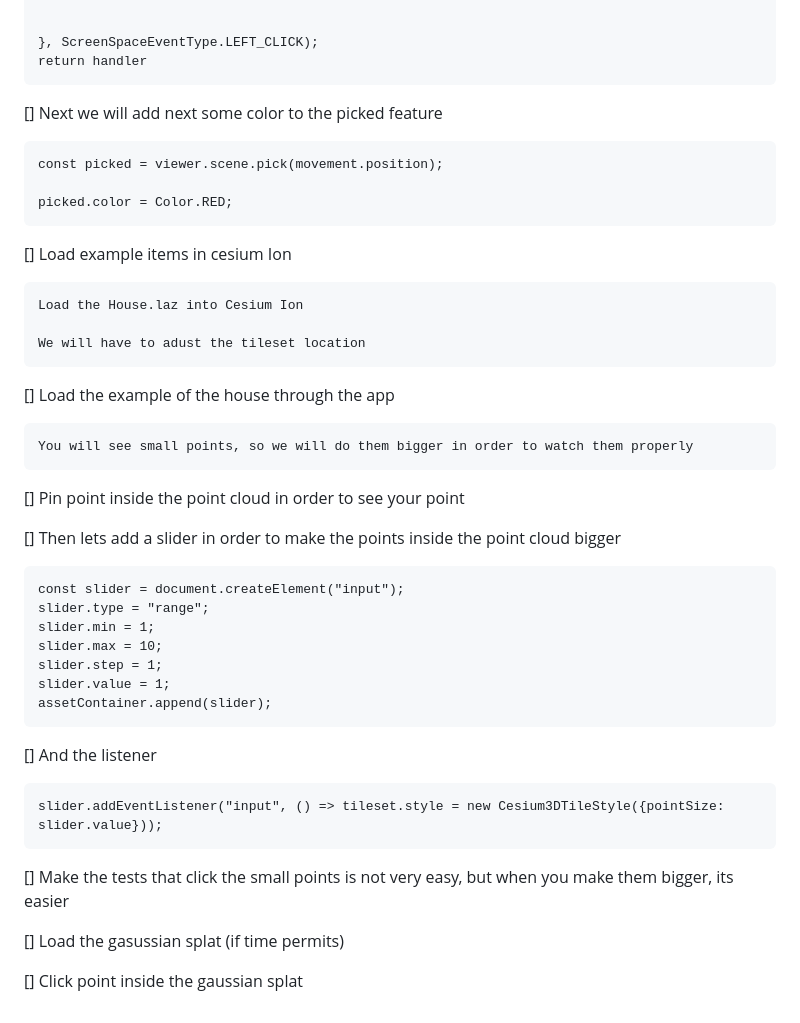
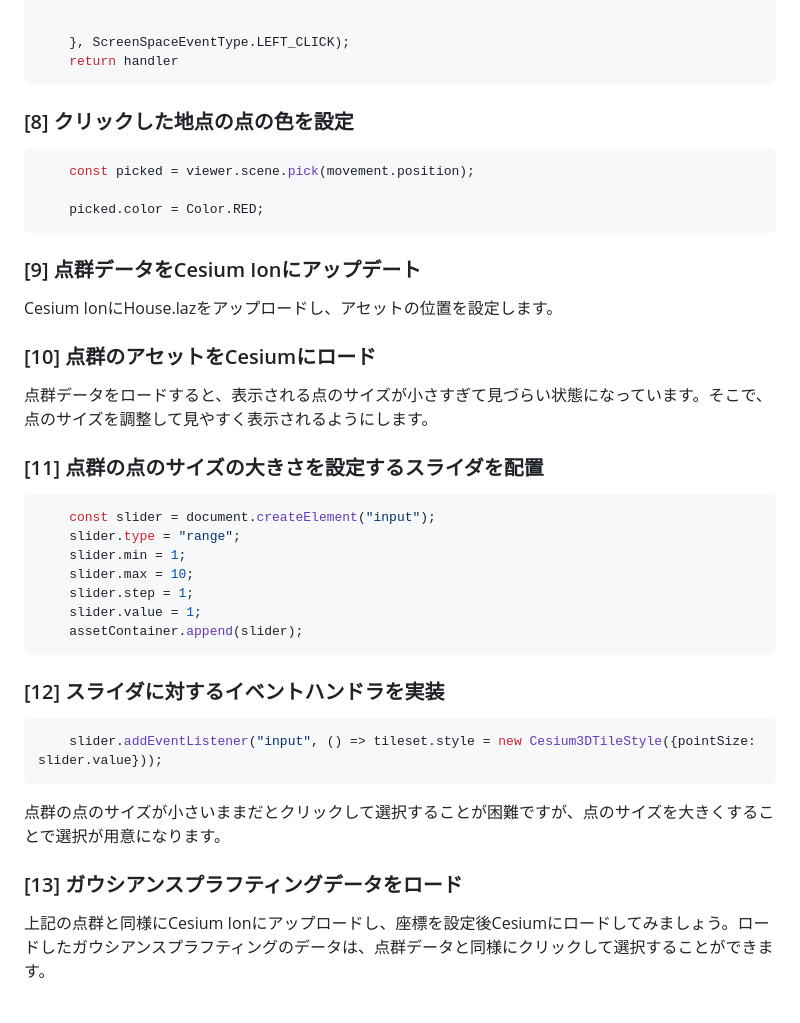
Before and after one commit to Oscarbralo/foss4gCesiumTest, a Markdown page: README.md, the part around the change printed below. Rendered like a GitHub page.

````diff
--- a/README.md
+++ b/README.md
@@ -90,32 +119,29 @@ INSTRUCTIONS
 
     }, ScreenSpaceEventType.LEFT_CLICK);
     return handler
+```
 
 
+### [8] クリックした地点の点の色を設定
 
-[] Next we will add next some color to the picked feature
-
+```javascript
     const picked = viewer.scene.pick(movement.position);
 
     picked.color = Color.RED;
+```
 
 
-[] Load example items in cesium Ion
+### [9] 点群データをCesium Ionにアップデート
 
-    Load the House.laz into Cesium Ion
+Cesium IonにHouse.lazをアップロードし、アセットの位置を設定します。
 
-    We will have to adust the tileset location
+### [10] 点群のアセットをCesiumにロード
 
-[] Load the example of the house through the app
+点群データをロードすると、表示される点のサイズが小さすぎて見づらい状態になっています。そこで、点のサイズを調整して見やすく表示されるようにします。
 
-    You will see small points, so we will do them bigger in order to watch them properly
+### [11] 点群の点のサイズの大きさを設定するスライダを配置
 
-
-[] Pin point inside the point cloud in order to see your point
-
-
-[] Then lets add a slider in order to make the points inside the point cloud bigger
-
+```javascript
     const slider = document.createElement("input");
     slider.type = "range";
     slider.min = 1;
@@ -123,15 +149,16 @@ INSTRUCTIONS
     slider.step = 1;
     slider.value = 1;
     assetContainer.append(slider);
+```
 
+### [12] スライダに対するイベントハンドラを実装
 
-[] And the listener
+```javascript
+    slider.addEventListener("input", () => tileset.style = new Cesium3DTileStyle({pointSize: slider.value}));
+```
 
-    slider.addEventListener("input", () => tileset.style = new Cesium3DTileStyle({pointSize: slider.value}));
+点群の点のサイズが小さいままだとクリックして選択することが困難ですが、点のサイズを大きくすることで選択が用意になります。
 
+### [13] ガウシアンスプラフティングデータをロード
 
-[] Make the tests that click the small points is not very easy, but when you make them bigger, its easier
-
-[] Load the gasussian splat (if time permits)
-
-[] Click point inside the gaussian splat
+上記の点群と同様にCesium Ionにアップロードし、座標を設定後Cesiumにロードしてみましょう。ロードしたガウシアンスプラフティングのデータは、点群データと同様にクリックして選択することができます。
````
Also changed, not shown: other parts of README.md (+57 -28 lines).
